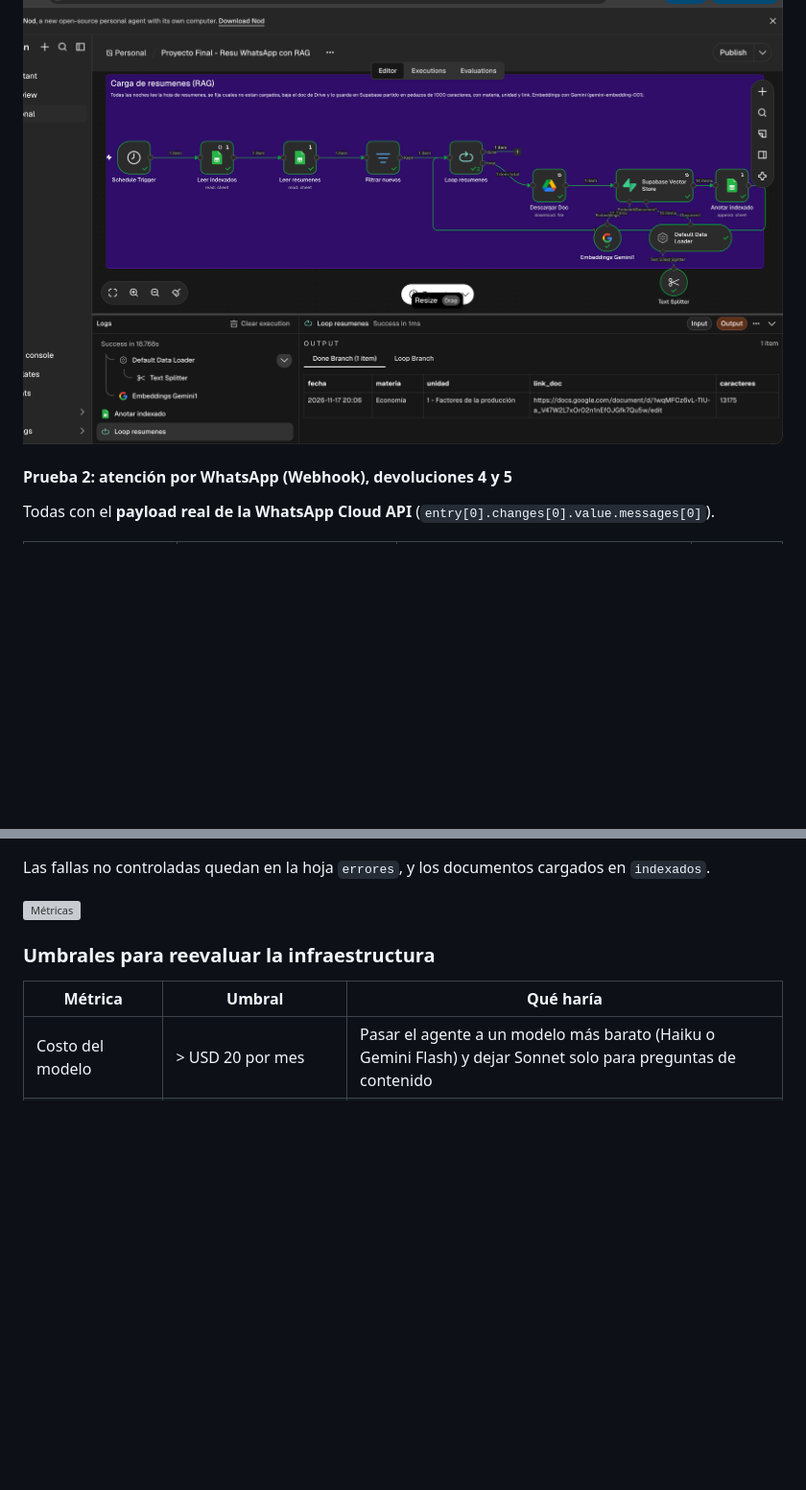
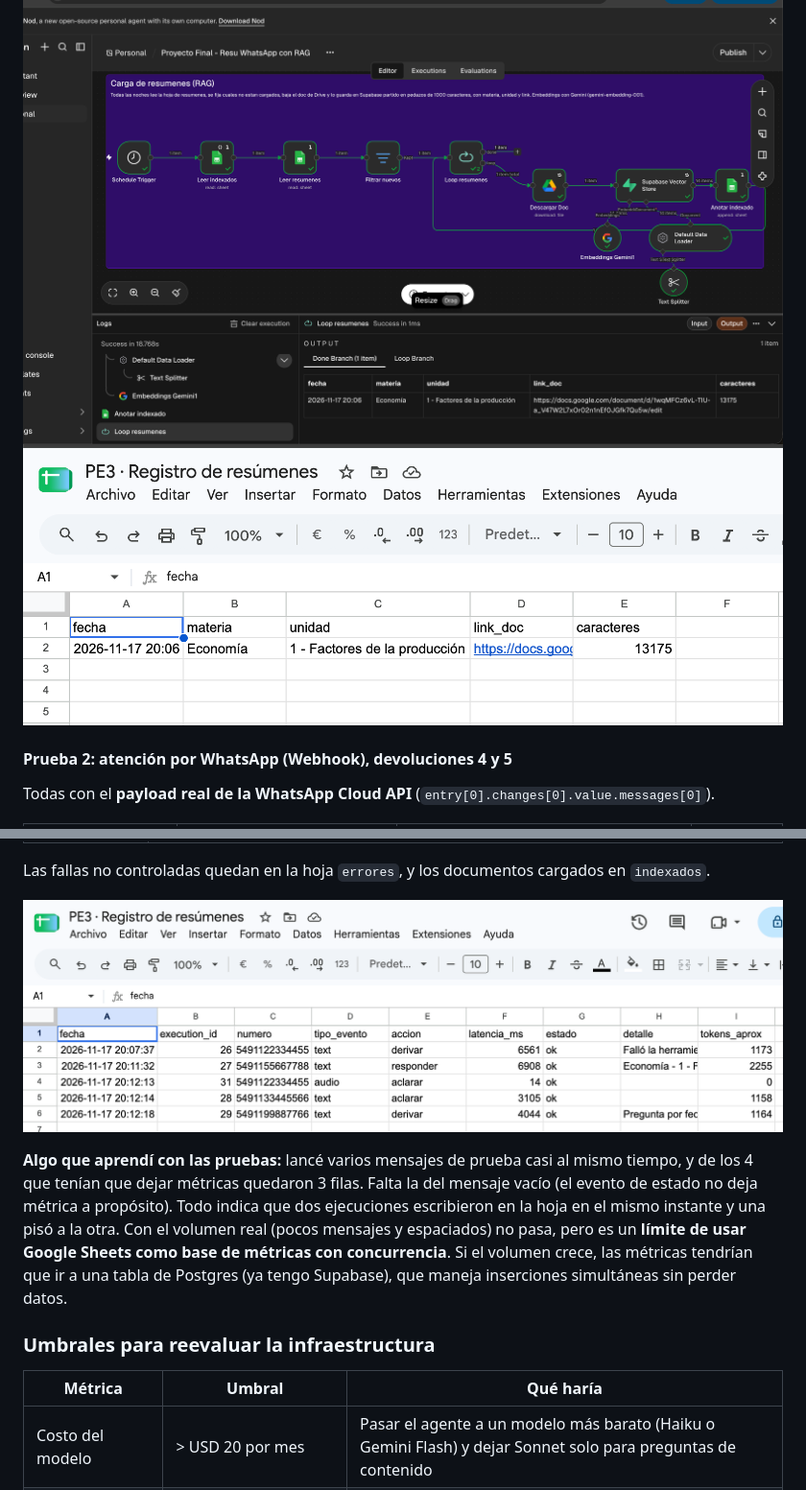
Before and after one commit to charomanzano/n8n-proyecto-final-resu, a Markdown page: README.md, 2 parts joined by grey strips. Shown at 96% size. Drawn GitHub-style; pictures changed too: capturas/06-hoja-metricas.png (added), capturas/07-hoja-indexados.png (added); blank space fills up the shorter version; grey boxes are pictures that could not be loaded.

Commit message:
Capturas del canvas, ejecuciones, mail y hojas de metricas e indexados
Co-Authored-By: Claude Opus 5.5 <noreply@anthropic.com>
Claude-Session: https://claude.ai/code/session_01GS5ocadEyRVgSYtniXL1n5

```diff
--- a/README.md
+++ b/README.md
@@ -178,6 +178,7 @@ El workflow tiene dos triggers y n8n ejecuta cada uno por separado, así que pro
 | **Total** | **✅ Éxito en 18,8 s** |
 
 ![Carga de resúmenes OK](capturas/02-ingesta-rag-ok.png)
+![Hoja indexados](capturas/07-hoja-indexados.png)
 
 #### Prueba 2: atención por WhatsApp (Webhook), devoluciones 4 y 5
 Todas con el **payload real de la WhatsApp Cloud API** (`entry[0].changes[0].value.messages[0]`).
@@ -214,6 +215,8 @@ Cada mensaje deja una fila en la hoja `metricas`:
 Las fallas no controladas quedan en la hoja `errores`, y los documentos cargados en `indexados`.
 
 ![Métricas](capturas/06-hoja-metricas.png)
+
+**Algo que aprendí con las pruebas:** lancé varios mensajes de prueba casi al mismo tiempo, y de los 4 que tenían que dejar métricas quedaron 3 filas. Falta la del mensaje vacío (el evento de estado no deja métrica a propósito). Todo indica que dos ejecuciones escribieron en la hoja en el mismo instante y una pisó a la otra. Con el volumen real (pocos mensajes y espaciados) no pasa, pero es un **límite de usar Google Sheets como base de métricas con concurrencia**. Si el volumen crece, las métricas tendrían que ir a una tabla de Postgres (ya tengo Supabase), que maneja inserciones simultáneas sin perder datos.
 
 ### Umbrales para reevaluar la infraestructura
 
```
Also changed, not shown: capturas/01-canvas-completo.png (added), capturas/03-ejecucion-rag.png (added), capturas/04-ejecucion-derivacion.png (added), capturas/05-mail-derivacion.png (added), 1 other file.
